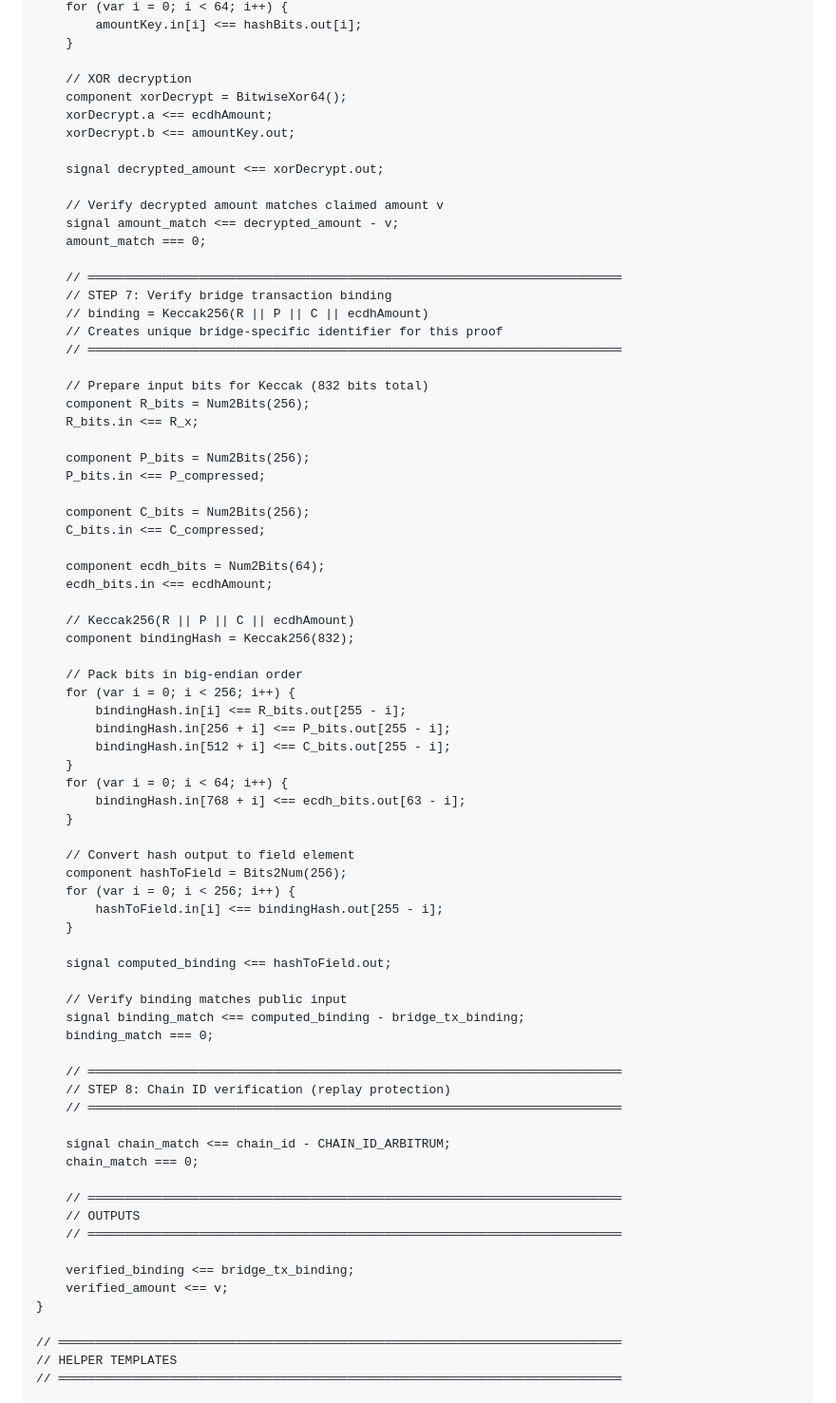
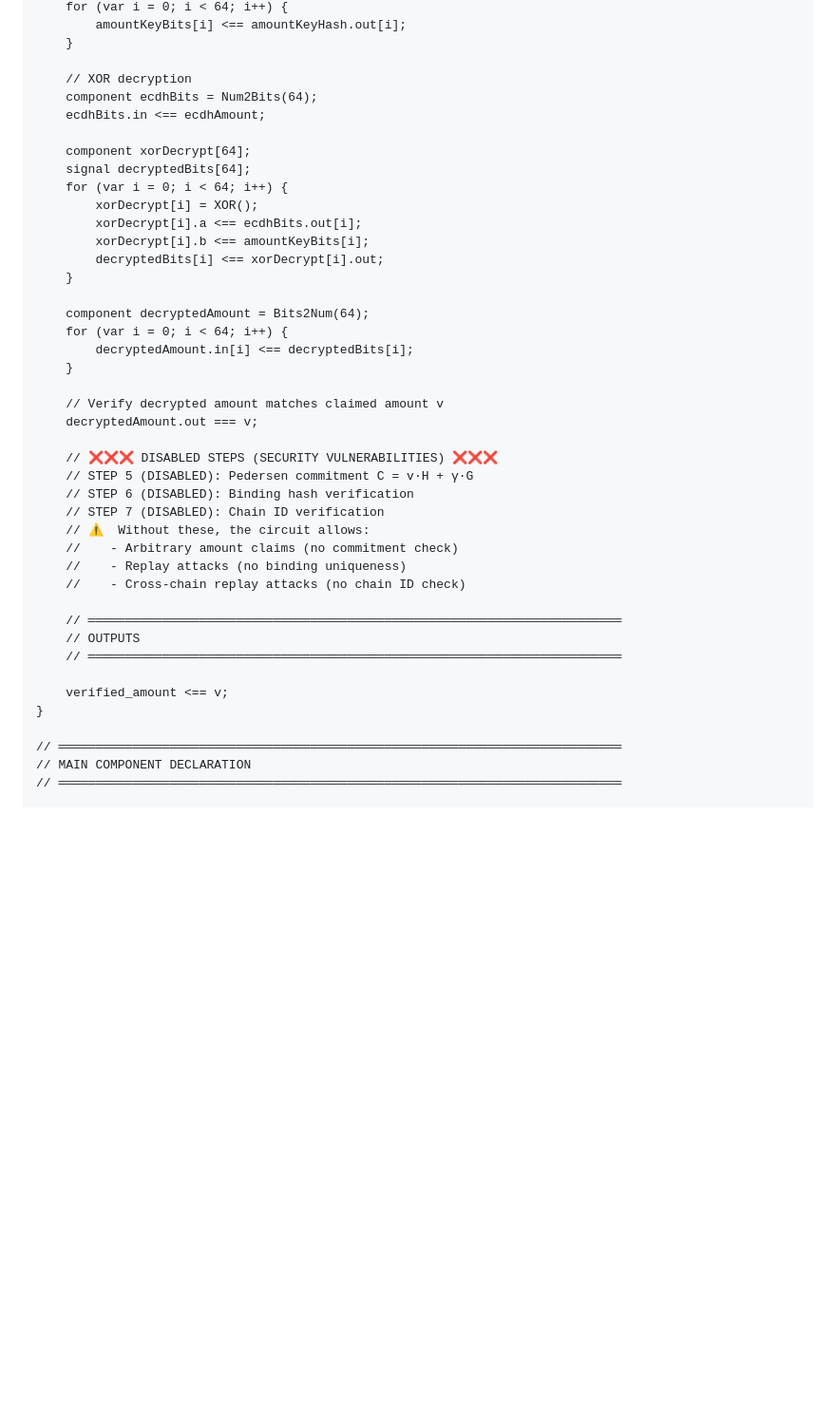
Before and after one commit to madschristensen99/fungerbil, a Markdown page: SYNTHWRAP.md, the part around one of its changes. Shown at 95% size. Rendered like a GitHub page; blank space fills up the shorter version.

```diff
--- a/SYNTHWRAP.md
+++ b/SYNTHWRAP.md
@@ -430,78 +415,45 @@ template MoneroBridgeV54() {
     for (var i = 0; i < 64; i++) {
-        amountKey.in[i] <== hashBits.out[i];
+        amountKeyBits[i] <== amountKeyHash.out[i];
     }
 
     // XOR decryption
-    component xorDecrypt = BitwiseXor64();
-    xorDecrypt.a <== ecdhAmount;
-    xorDecrypt.b <== amountKey.out;
-
-    signal decrypted_amount <== xorDecrypt.out;
+    component ecdhBits = Num2Bits(64);
+    ecdhBits.in <== ecdhAmount;
+
+    component xorDecrypt[64];
+    signal decryptedBits[64];
+    for (var i = 0; i < 64; i++) {
+        xorDecrypt[i] = XOR();
+        xorDecrypt[i].a <== ecdhBits.out[i];
+        xorDecrypt[i].b <== amountKeyBits[i];
+        decryptedBits[i] <== xorDecrypt[i].out;
+    }
+
+    component decryptedAmount = Bits2Num(64);
+    for (var i = 0; i < 64; i++) {
+        decryptedAmount.in[i] <== decryptedBits[i];
+    }
 
     // Verify decrypted amount matches claimed amount v
-    signal amount_match <== decrypted_amount - v;
-    amount_match === 0;
-
-    // ════════════════════════════════════════════════════════════════════════
-    // STEP 7: Verify bridge transaction binding
-    // binding = Keccak256(R || P || C || ecdhAmount)
-    // Creates unique bridge-specific identifier for this proof
-    // ════════════════════════════════════════════════════════════════════════
-
-    // Prepare input bits for Keccak (832 bits total)
-    component R_bits = Num2Bits(256);
-    R_bits.in <== R_x;
-
-    component P_bits = Num2Bits(256);
-    P_bits.in <== P_compressed;
-
-    component C_bits = Num2Bits(256);
-    C_bits.in <== C_compressed;
-
-    component ecdh_bits = Num2Bits(64);
-    ecdh_bits.in <== ecdhAmount;
-
-    // Keccak256(R || P || C || ecdhAmount)
-    component bindingHash = Keccak256(832);
-
-    // Pack bits in big-endian order
-    for (var i = 0; i < 256; i++) {
-        bindingHash.in[i] <== R_bits.out[255 - i];
-        bindingHash.in[256 + i] <== P_bits.out[255 - i];
-        bindingHash.in[512 + i] <== C_bits.out[255 - i];
-    }
-    for (var i = 0; i < 64; i++) {
-        bindingHash.in[768 + i] <== ecdh_bits.out[63 - i];
-    }
-
-    // Convert hash output to field element
-    component hashToField = Bits2Num(256);
-    for (var i = 0; i < 256; i++) {
-        hashToField.in[i] <== bindingHash.out[255 - i];
-    }
-
-    signal computed_binding <== hashToField.out;
-
-    // Verify binding matches public input
-    signal binding_match <== computed_binding - bridge_tx_binding;
-    binding_match === 0;
-
-    // ════════════════════════════════════════════════════════════════════════
-    // STEP 8: Chain ID verification (replay protection)
-    // ════════════════════════════════════════════════════════════════════════
-
-    signal chain_match <== chain_id - CHAIN_ID_ARBITRUM;
-    chain_match === 0;
+    decryptedAmount.out === v;
+
+    // ❌❌❌ DISABLED STEPS (SECURITY VULNERABILITIES) ❌❌❌
+    // STEP 5 (DISABLED): Pedersen commitment C = v·H + γ·G
+    // STEP 6 (DISABLED): Binding hash verification
+    // STEP 7 (DISABLED): Chain ID verification
+    // ⚠️  Without these, the circuit allows:
+    //    - Arbitrary amount claims (no commitment check)
+    //    - Replay attacks (no binding uniqueness)
+    //    - Cross-chain replay attacks (no chain ID check)
 
     // ════════════════════════════════════════════════════════════════════════
     // OUTPUTS
     // ════════════════════════════════════════════════════════════════════════
 
-    verified_binding <== bridge_tx_binding;
     verified_amount <== v;
 }
 
 // ════════════════════════════════════════════════════════════════════════════
-// HELPER TEMPLATES
+// MAIN COMPONENT DECLARATION
 // ════════════════════════════════════════════════════════════════════════════
 
```
Also changed, not shown: other parts of SYNTHWRAP.md (+309 -301 lines).
